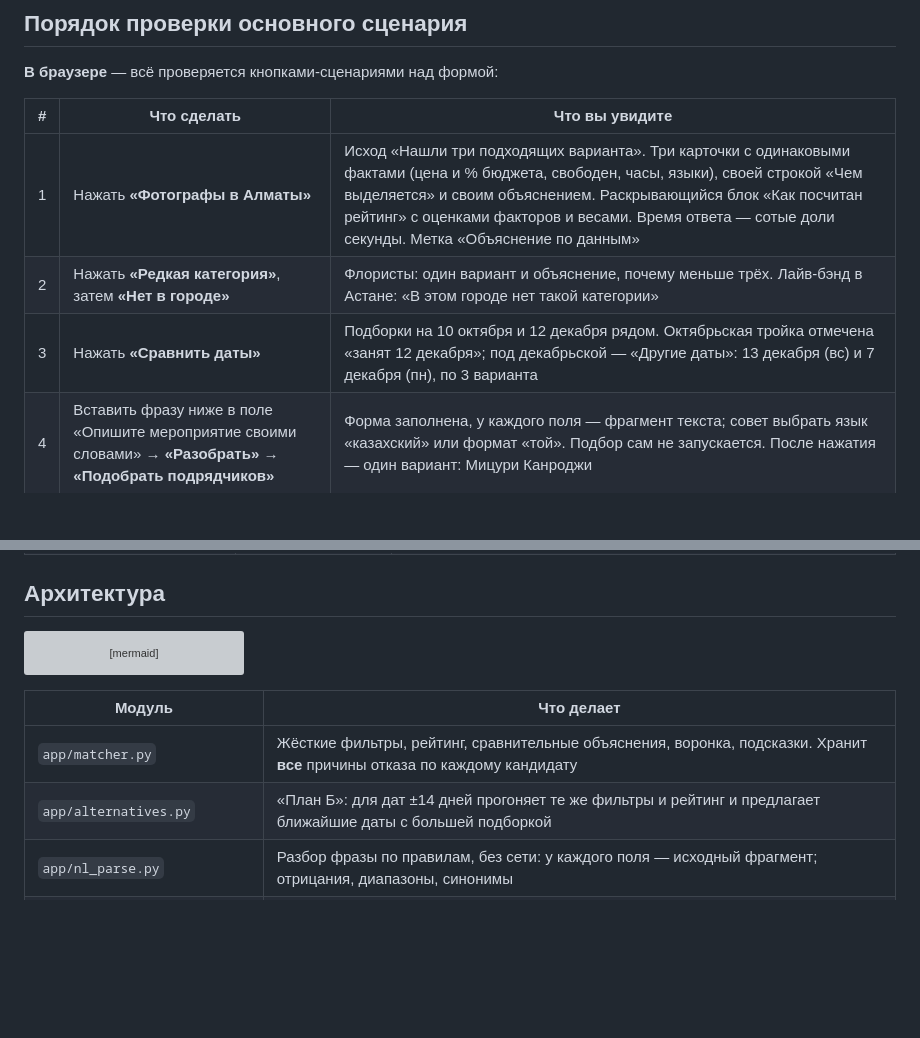
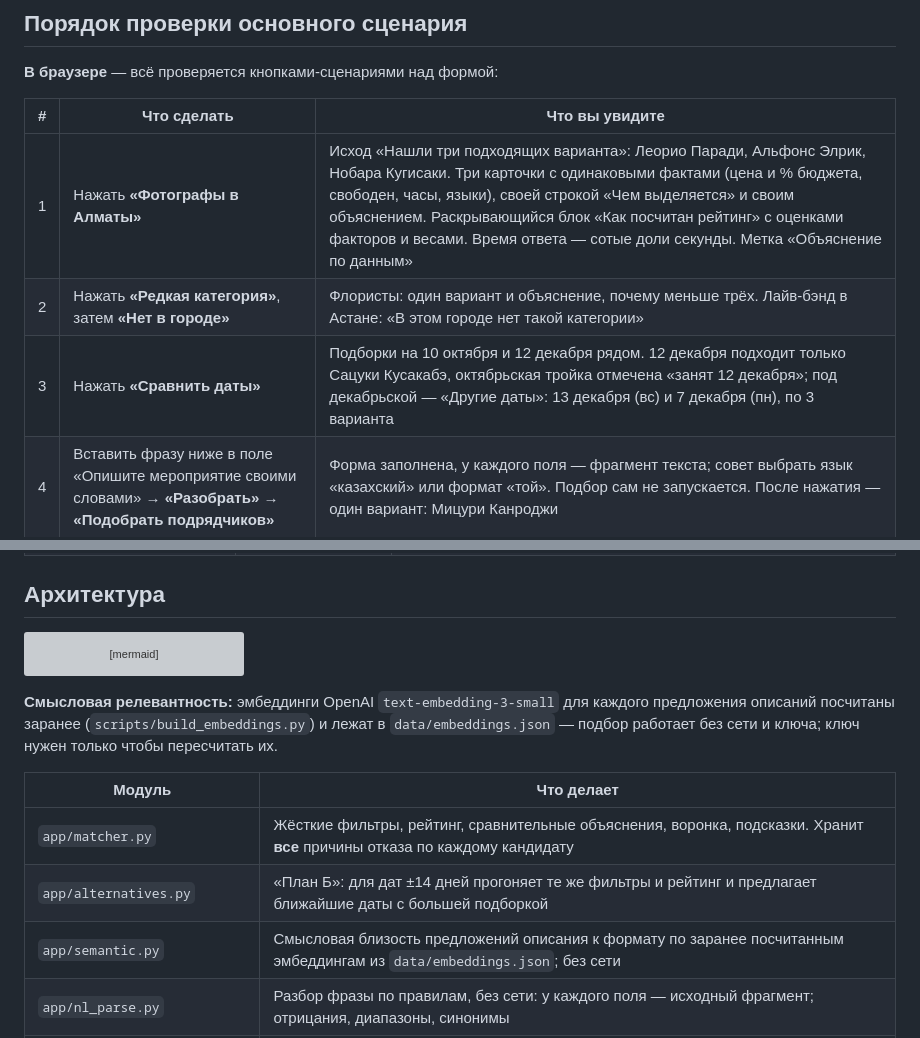
Before and after one commit to BAITC-Hacks/hack-774a9321-beyonder, a Markdown page: README.md, 2 parts joined by grey strips. GitHub-like rendering; blank space fills up the shorter version; grey boxes are pictures that could not be loaded.

````diff
--- a/README.md
+++ b/README.md
@@ -87,9 +87,9 @@ python3 -m venv .venv
 
 | # | Что сделать | Что вы увидите |
 | :-: | --- | --- |
-| 1 | Нажать **«Фотографы в Алматы»** | Исход «Нашли три подходящих варианта». Три карточки с одинаковыми фактами (цена и % бюджета, свободен, часы, языки), своей строкой «Чем выделяется» и своим объяснением. Раскрывающийся блок «Как посчитан рейтинг» с оценками факторов и весами. Время ответа — сотые доли секунды. Метка «Объяснение по данным» |
+| 1 | Нажать **«Фотографы в Алматы»** | Исход «Нашли три подходящих варианта»: Леорио Паради, Альфонс Элрик, Нобара Кугисаки. Три карточки с одинаковыми фактами (цена и % бюджета, свободен, часы, языки), своей строкой «Чем выделяется» и своим объяснением. Раскрывающийся блок «Как посчитан рейтинг» с оценками факторов и весами. Время ответа — сотые доли секунды. Метка «Объяснение по данным» |
 | 2 | Нажать **«Редкая категория»**, затем **«Нет в городе»** | Флористы: один вариант и объяснение, почему меньше трёх. Лайв-бэнд в Астане: «В этом городе нет такой категории» |
-| 3 | Нажать **«Сравнить даты»** | Подборки на 10 октября и 12 декабря рядом. Октябрьская тройка отмечена «занят 12 декабря»; под декабрьской — «Другие даты»: 13 декабря (вс) и 7 декабря (пн), по 3 варианта |
+| 3 | Нажать **«Сравнить даты»** | Подборки на 10 октября и 12 декабря рядом. 12 декабря подходит только Сацуки Кусакабэ, октябрьская тройка отмечена «занят 12 декабря»; под декабрьской — «Другие даты»: 13 декабря (вс) и 7 декабря (пн), по 3 варианта |
 | 4 | Вставить фразу ниже в поле «Опишите мероприятие своими словами» → **«Разобрать»** → **«Подобрать подрядчиков»** | Форма заполнена, у каждого поля — фрагмент текста; совет выбрать язык «казахский» или формат «той». Подбор сам не запускается. После нажатия — один вариант: Мицури Канроджи |
 | 5 | Под результатом нажать **«Применить»** у подсказки | Дата или бюджет подставлены, подбор повторён |
 
@@ -166,10 +166,13 @@ flowchart TD
   H --> I[Ответ API → интерфейс]
 ```
 
+**Смысловая релевантность:** эмбеддинги OpenAI `text-embedding-3-small` для каждого предложения описаний посчитаны заранее (`scripts/build_embeddings.py`) и лежат в `data/embeddings.json` — подбор работает без сети и ключа; ключ нужен только чтобы пересчитать их.
+
 | Модуль | Что делает |
 | --- | --- |
 | `app/matcher.py` | Жёсткие фильтры, рейтинг, сравнительные объяснения, воронка, подсказки. Хранит **все** причины отказа по каждому кандидату |
 | `app/alternatives.py` | «План Б»: для дат ±14 дней прогоняет те же фильтры и рейтинг и предлагает ближайшие даты с большей подборкой |
+| `app/semantic.py` | Смысловая близость предложений описания к формату по заранее посчитанным эмбеддингам из `data/embeddings.json`; без сети |
 | `app/nl_parse.py` | Разбор фразы по правилам, без сети: у каждого поля — исходный фрагмент; отрицания, диапазоны, синонимы |
 | `app/explain_llm.py` | Необязательная редактура объяснений моделью с проверкой фактов, кэшем и откатом на объяснения по данным |
 | `app/data.py` | Загрузка CSV; необязательный `data/synthetic-extra.csv` для профилей команды (`synthetic=true`) |
````
Also changed, not shown: other parts of README.md (+10 -6 lines), docs/DEMO.md (+14 -10 lines), docs/screenshot-compare.png, docs/screenshot.png, 1 other file.
